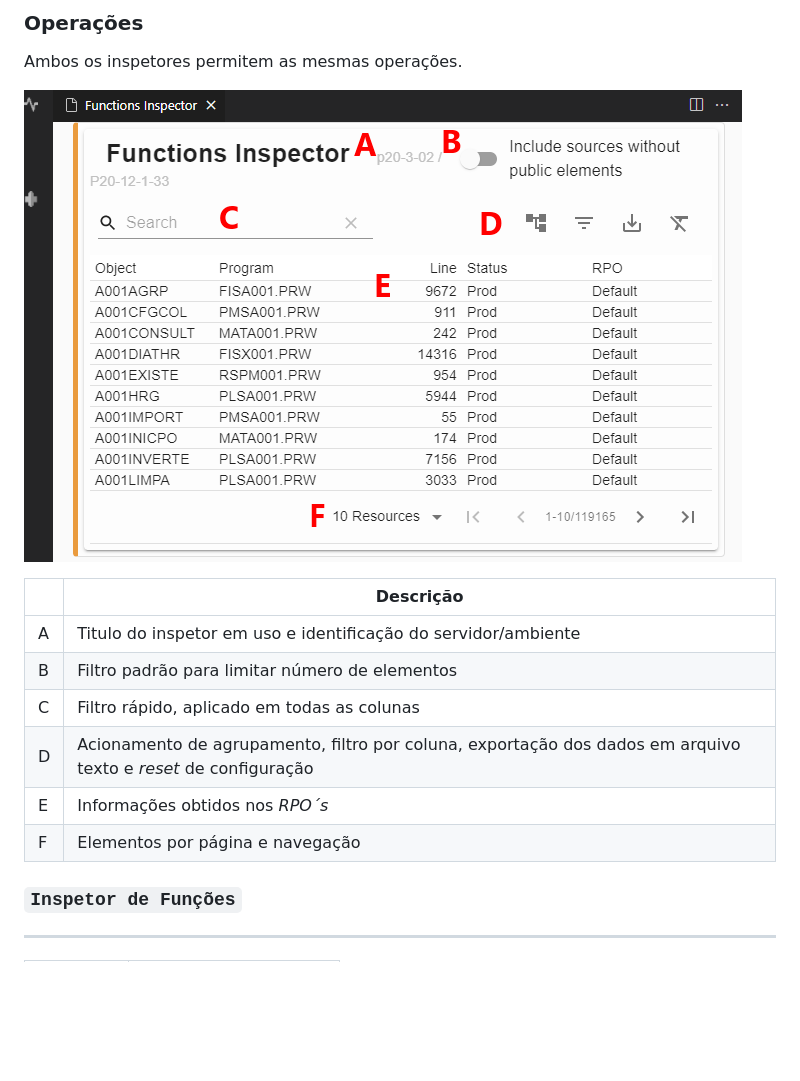
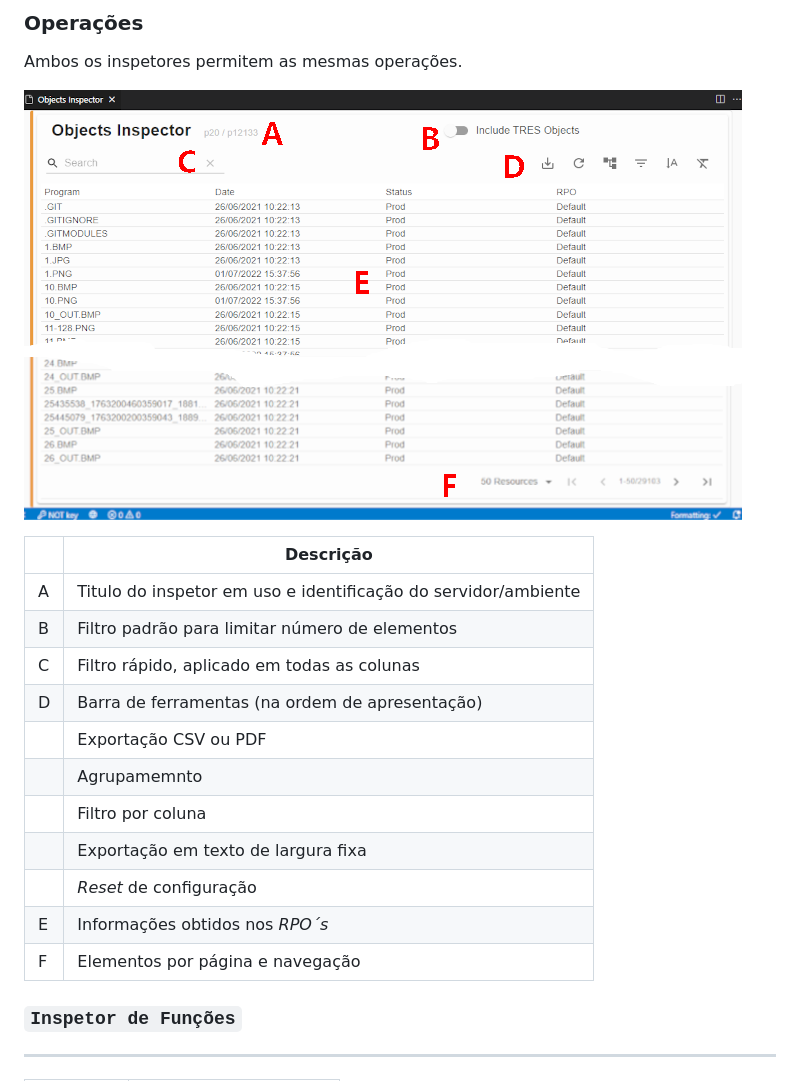
Before and after one commit to totvs/tds-vscode, a Markdown page: docs/rpo-inspector.md, the part around the change. Rendered like a GitHub page; pictures changed too: docs/images/inspetor-harpia.png; blank space fills up the shorter version.

```diff
--- a/docs/rpo-inspector.md
+++ b/docs/rpo-inspector.md
@@ -41,14 +41,19 @@ Ambos os inspetores permitem as mesmas operações.
 
 ![Operations Inspector](./images/inspetor-harpia.png)
 
-|     | Descrição                                                                                                      |
-| --- | -------------------------------------------------------------------------------------------------------------- |
-| A   | Titulo do inspetor em uso e identificação do servidor/ambiente                                                 |
-| B   | Filtro padrão para limitar número de elementos                                                                 |
-| C   | Filtro rápido, aplicado em todas as colunas                                                                    |
-| D   | Acionamento de agrupamento, filtro por coluna, exportação dos dados em arquivo texto e _reset_ de configuração |
-| E   | Informações obtidos nos _RPO´s_                                                                                |
-| F   | Elementos por página e navegação                                                                               |
+|     | Descrição                                                      |
+| --- | -------------------------------------------------------------- |
+| A   | Titulo do inspetor em uso e identificação do servidor/ambiente |
+| B   | Filtro padrão para limitar número de elementos                 |
+| C   | Filtro rápido, aplicado em todas as colunas                    |
+| D   | Barra de ferramentas (na ordem de apresentação)                |
+|     | Exportação CSV ou PDF                                          |
+|     | Agrupamemnto                                                   |
+|     | Filtro por coluna                                              |
+|     | Exportação em texto de largura fixa                            |
+|     | _Reset_ de configuração                                        |
+| E   | Informações obtidos nos _RPO´s_                                |
+| F   | Elementos por página e navegação                               |
 
 ### `Inspetor de Funções`
 
```
Also changed, not shown: CHANGELOG.md (+36 -0 lines), docs/images/inspetor-tool-bar-harpia.png (added), 6 other files.
